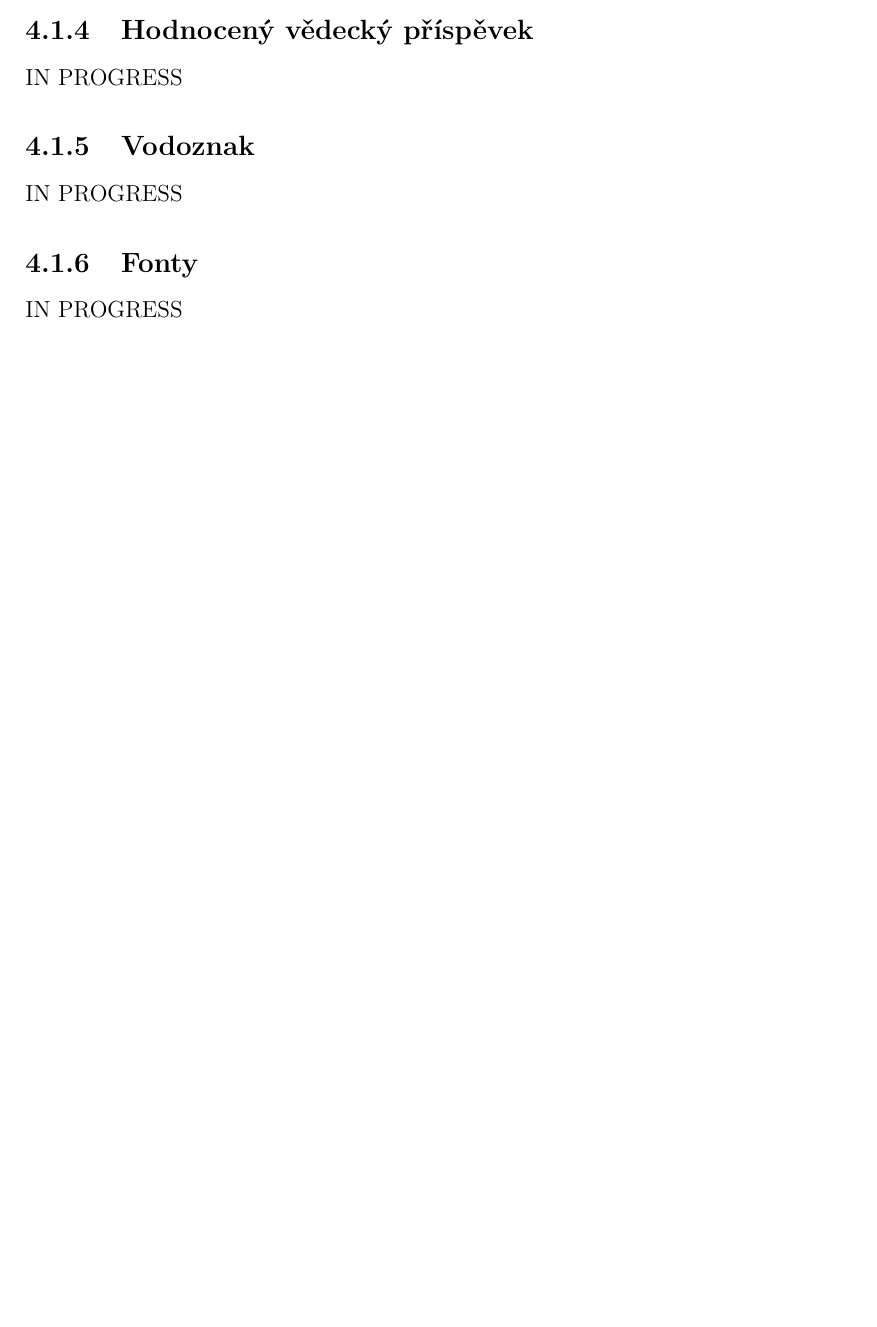
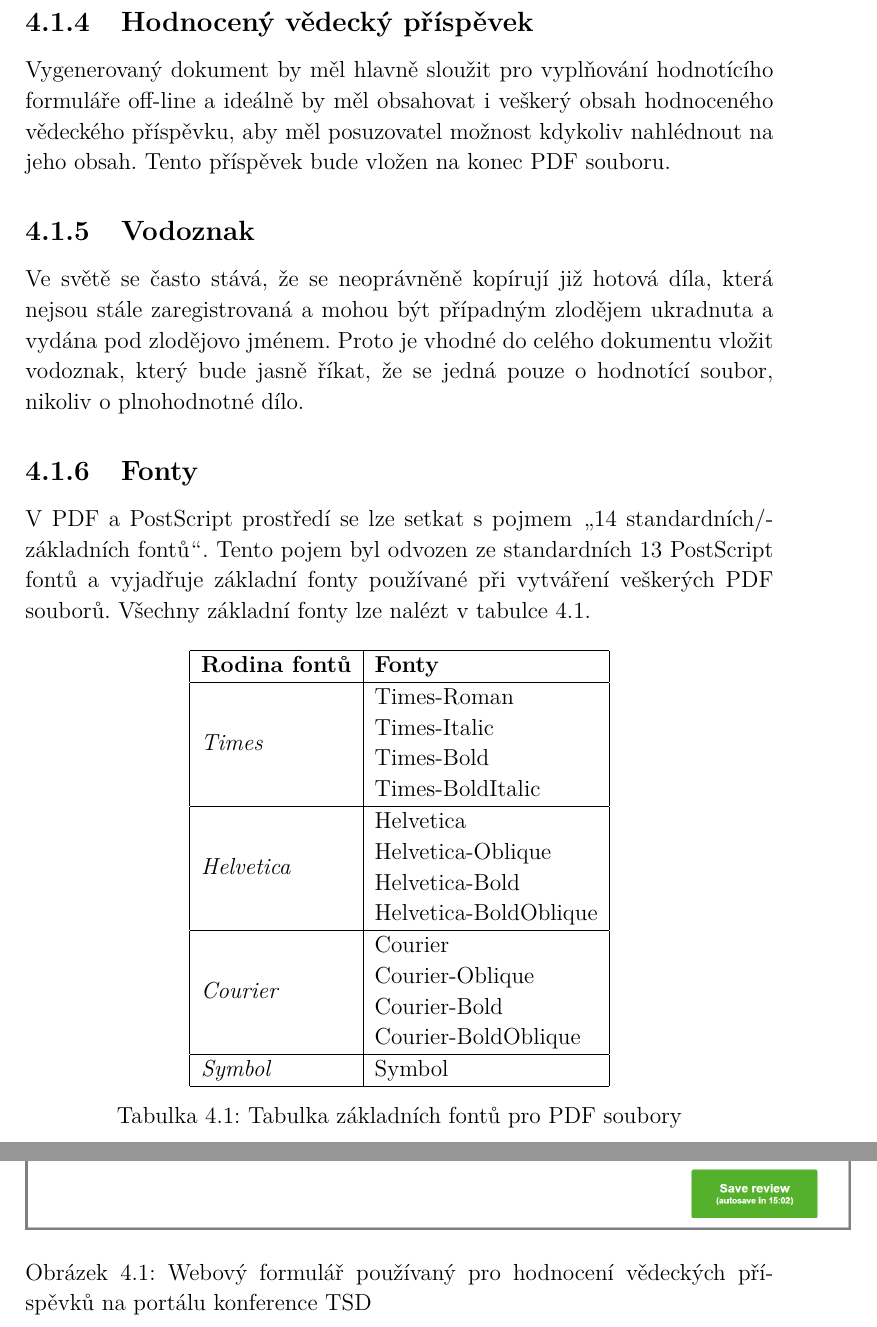
Before and after one commit to danisik/bakalarka, a LaTeX thesis (dokumentace/bakalarka.tex, which reads dokumentace/chapters/navrh_modulu.tex): part of page 22 of 27 before the commit and two parts of pages 23 and 24 of 29 after it, the two joined at a grey line, cut so that both start at the same text, the shorter picture padded with empty space. Compiled offline with pdfLaTeX.

Commit message:
chapter 4 done

```diff
--- a/dokumentace/chapters/navrh_modulu.tex
+++ b/dokumentace/chapters/navrh_modulu.tex
@@ -21,13 +20,37 @@ IN PROGRESS
 
 %SUBSECTION
 \subsection{Hodnocený vědecký příspěvek}
-IN PROGRESS
+Vygenerovaný dokument by měl hlavně sloužit pro vyplňování hodnotícího formuláře off-line a ideálně by měl obsahovat i veškerý obsah hodnoceného vědeckého příspěvku, aby měl posuzovatel možnost kdykoliv nahlédnout na jeho obsah. Tento příspěvek bude vložen na konec PDF souboru.
 
 %SUBSECTION
 \subsection{Vodoznak}
-IN PROGRESS
+Ve světě se často stává, že se neoprávněně kopírují již hotová díla, která nejsou stále zaregistrovaná a mohou být případným zlodějem ukradnuta a vydána pod zlodějovo jménem. Proto je vhodné do celého dokumentu vložit vodoznak, který bude jasně říkat, že se jedná pouze o hodnotící soubor, nikoliv o plnohodnotné dílo.
 
-%SUBSECTION
+%SUBSECTION -
 \subsection{Fonty}
-IN PROGRESS
+\label{subsec:fonty}
+V PDF a PostScript prostředí se lze setkat s pojmem \uv{14 standardních/základních fontů}. Tento pojem byl odvozen ze standardních 13 PostScript fontů a vyjadřuje základní fonty používané při vytváření veškerých PDF souborů. Všechny základní fonty lze nalézt v tabulce \ref{tab:table_basic_fonts}.
 
+\begin{table}[h!]
+\centering
+\begin{tabular}{|l|l|}
+\hline
+\textbf{Rodina fontů} & \textbf{Fonty}                                                                                               \\
+\hline
+\textit{Times}        & \begin{tabular}[c]{@{}l@{}}Times-Roman\\Times-Italic\\Times-Bold\\Times-BoldItalic\end{tabular}              \\
+\hline
+\textit{Helvetica}    & \begin{tabular}[c]{@{}l@{}}Helvetica\\Helvetica-Oblique\\Helvetica-Bold\\Helvetica-BoldOblique\end{tabular}  \\
+\hline
+\textit{Courier}      & \begin{tabular}[c]{@{}l@{}}Courier\\Courier-Oblique\\Courier-Bold\\Courier-BoldOblique\end{tabular}          \\
+\hline
+\textit{Symbol}       & Symbol                                                                                                       \\
+\hline
+\end{tabular}
+\caption{Tabulka základních fontů pro PDF soubory%
+\label{tab:table_basic_fonts}}
+\end{table}
+
+\begin{figure}[h!]
+\centering
+\includegraphics[width=15cm]{img/web_formular}
+\caption{Webový formulář používaný pro hodnocení vědeckých příspěvků na portálu konference TSD}
```
Also changed, not shown: dokumentace/chapters/pdf_format.tex (+7 -7 lines), dokumentace/chapters/php_knihovny.tex (+3 -3 lines), dokumentace/bakalarka.pdf, dokumentace/bakalarka.tex (line endings or trailing spaces), dokumentace/img/web_formular.png (added), dokumentace/chapters/navrh_modulu.tex (19 more changed lines), 1 other file.
